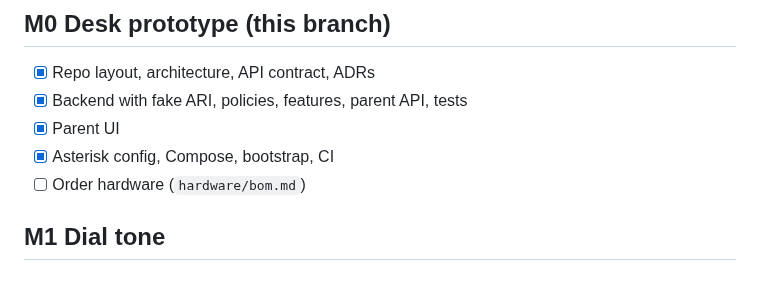
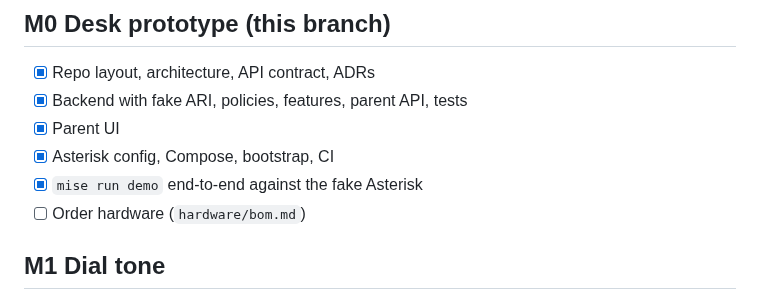
Before and after one commit to hmbootin/pi-phone, a Markdown page: docs/roadmap.md, the part around the change. Rendered like a GitHub page.

```diff
--- a/docs/roadmap.md
+++ b/docs/roadmap.md
@@ -7,6 +7,7 @@ Each milestone ends with something the toddler can hold.
 - [x] Backend with fake ARI, policies, features, parent API, tests
 - [x] Parent UI
 - [x] Asterisk config, Compose, bootstrap, CI
+- [x] `mise run demo` end-to-end against the fake Asterisk
 - [ ] Order hardware (`hardware/bom.md`)
 
 ## M1 Dial tone
```
Also changed, not shown: README.md (+14 -0 lines), docs/images/contacts.png (added), docs/images/dial.png (added), docs/images/home.png (added), docs/images/memories.png (added).
